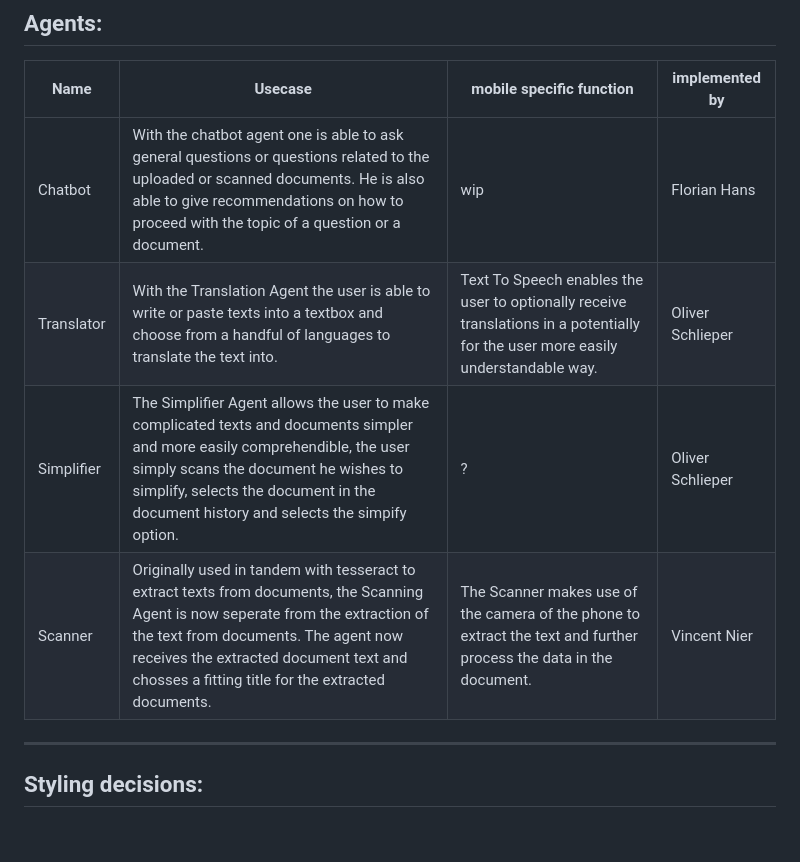
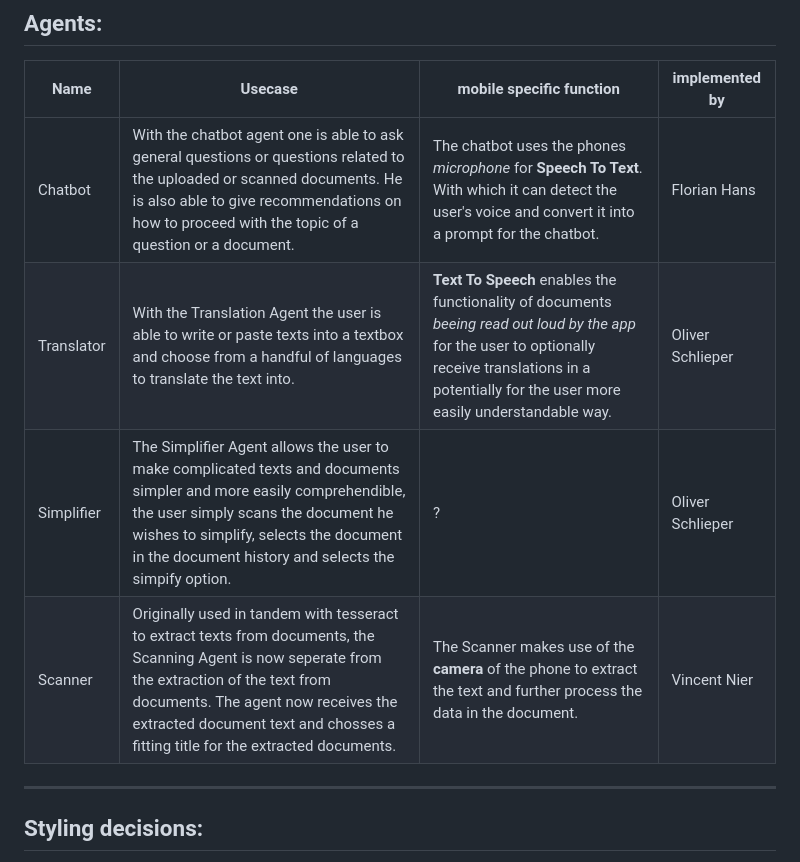
Before and after one commit to KloiKloi66/AccessSpeak_Language-Doc-Assistant-MobAw26SS, a Markdown page: README.md, the part around the change. Rendered like a GitHub page; blank space fills up the shorter version.

Commit message:
fear(docs): updated mobile specific functions

```diff
--- a/README.md
+++ b/README.md
@@ -6,10 +6,10 @@ AccessSpeak is a language doc assistant with the purpose of simplifying and tran
 ## Agents:
 | Name | Usecase | mobile specific function | implemented by |
 | ------ | ------- | ------------------------ | -------------- |
-| Chatbot | With the chatbot agent one is able to ask general questions or questions related to the uploaded or scanned documents. He is also able to give recommendations on how to proceed with the topic of a question or a document. | wip | Florian Hans |
-| Translator | With the Translation Agent the user is able to write or paste texts into a textbox and choose from a handful of languages to translate the text into. | Text To Speech enables the user to optionally receive translations in a potentially for the user more easily understandable way. | Oliver Schlieper |
+| Chatbot | With the chatbot agent one is able to ask general questions or questions related to the uploaded or scanned documents. He is also able to give recommendations on how to proceed with the topic of a question or a document. | The chatbot uses the phones *microphone* for **Speech To Text**. With which it can detect the user's voice and convert it into a prompt for the chatbot. | Florian Hans |
+| Translator | With the Translation Agent the user is able to write or paste texts into a textbox and choose from a handful of languages to translate the text into. | **Text To Speech** enables the functionality of documents *beeing read out loud by the app* for the user to optionally receive translations in a potentially for the user more easily understandable way. | Oliver Schlieper |
 | Simplifier | The Simplifier Agent allows the user to make complicated texts and documents simpler and more easily comprehendible, the user simply scans the document he wishes to simplify, selects the document in the document history and selects the simpify option. | ? | Oliver Schlieper |
-| Scanner | Originally used in tandem with tesseract to extract texts from documents, the Scanning Agent is now seperate from the extraction of the text from documents. The agent now receives the extracted document text and chosses a fitting title for the extracted documents. | The Scanner makes use of the camera of the phone to extract the text and further process the data in the document. | Vincent Nier |
+| Scanner | Originally used in tandem with tesseract to extract texts from documents, the Scanning Agent is now seperate from the extraction of the text from documents. The agent now receives the extracted document text and chosses a fitting title for the extracted documents. | The Scanner makes use of the **camera** of the phone to extract the text and further process the data in the document. | Vincent Nier |
 
 ---
 ## Styling decisions:
```
